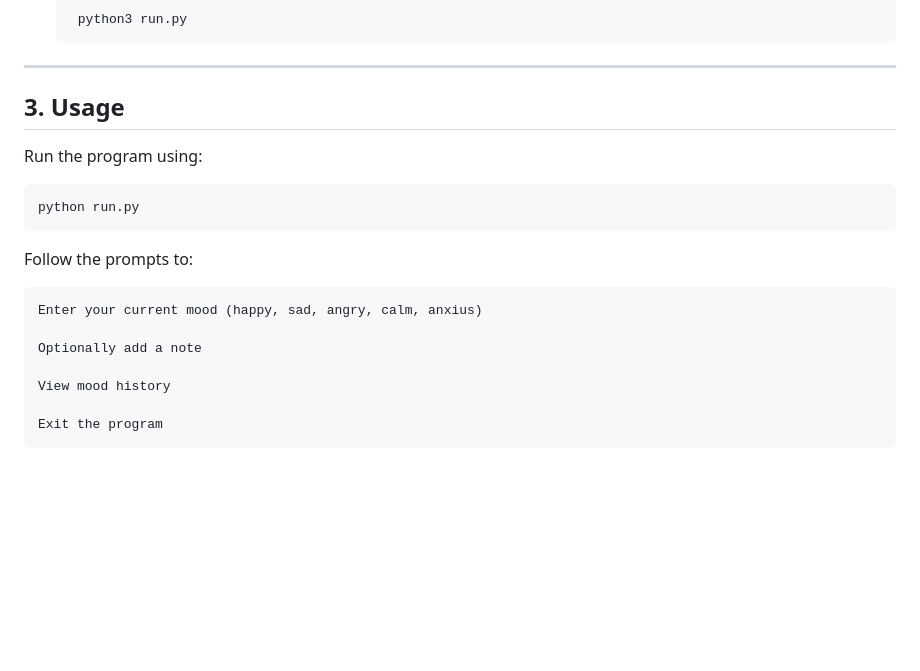
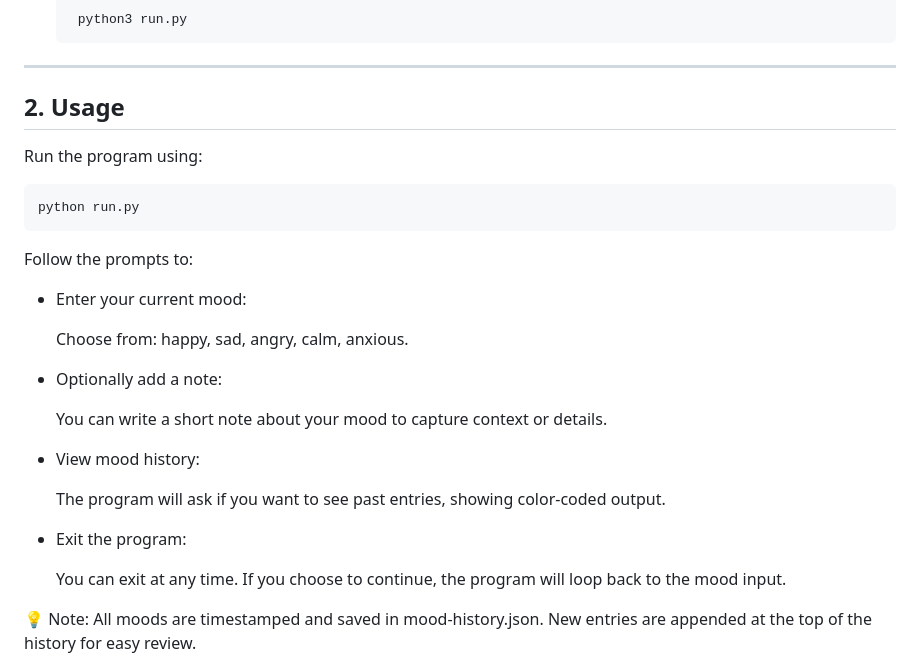
Before and after one commit to PDennise/mood_tracker, a Markdown page: README.md, the part around the change. Rendered like a GitHub page; blank space fills up the shorter version.

Commit message:
Edit Usage contents

```diff
--- a/README.md
+++ b/README.md
@@ -58,20 +58,31 @@ Follow these steps to set up Mood Tracker on your local machine:
 
 ---
 
-## 3. Usage
+## 2. Usage
+
 Run the program using:
 
     python run.py
 
 Follow the prompts to:
 
-    Enter your current mood (happy, sad, angry, calm, anxius)
+   - Enter your current mood:
 
-    Optionally add a note
+        Choose from: happy, sad, angry, calm, anxious.
 
-    View mood history
+   - Optionally add a note:
 
-    Exit the program
+        You can write a short note about your mood to capture context or details.
+
+   - View mood history:
+
+        The program will ask if you want to see past entries, showing color-coded output.
+
+   - Exit the program:
+
+        You can exit at any time. If you choose to continue, the program will loop back to the mood input.
+
+💡 Note: All moods are timestamped and saved in mood-history.json. New entries are appended at the top of the history for easy review.
 
 ![test_1](images/test_1.png)
 ![test_2](images/test_2.png)
```
